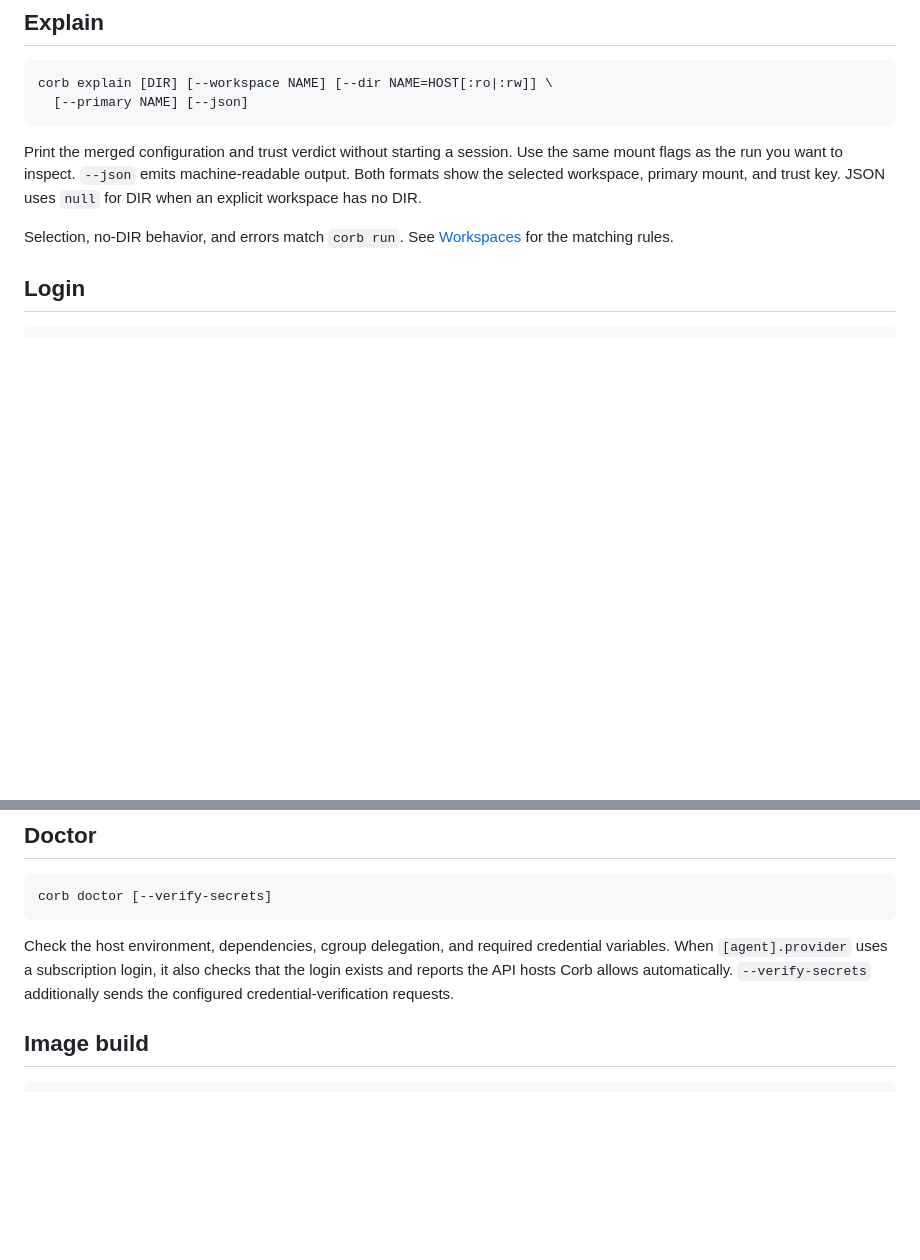
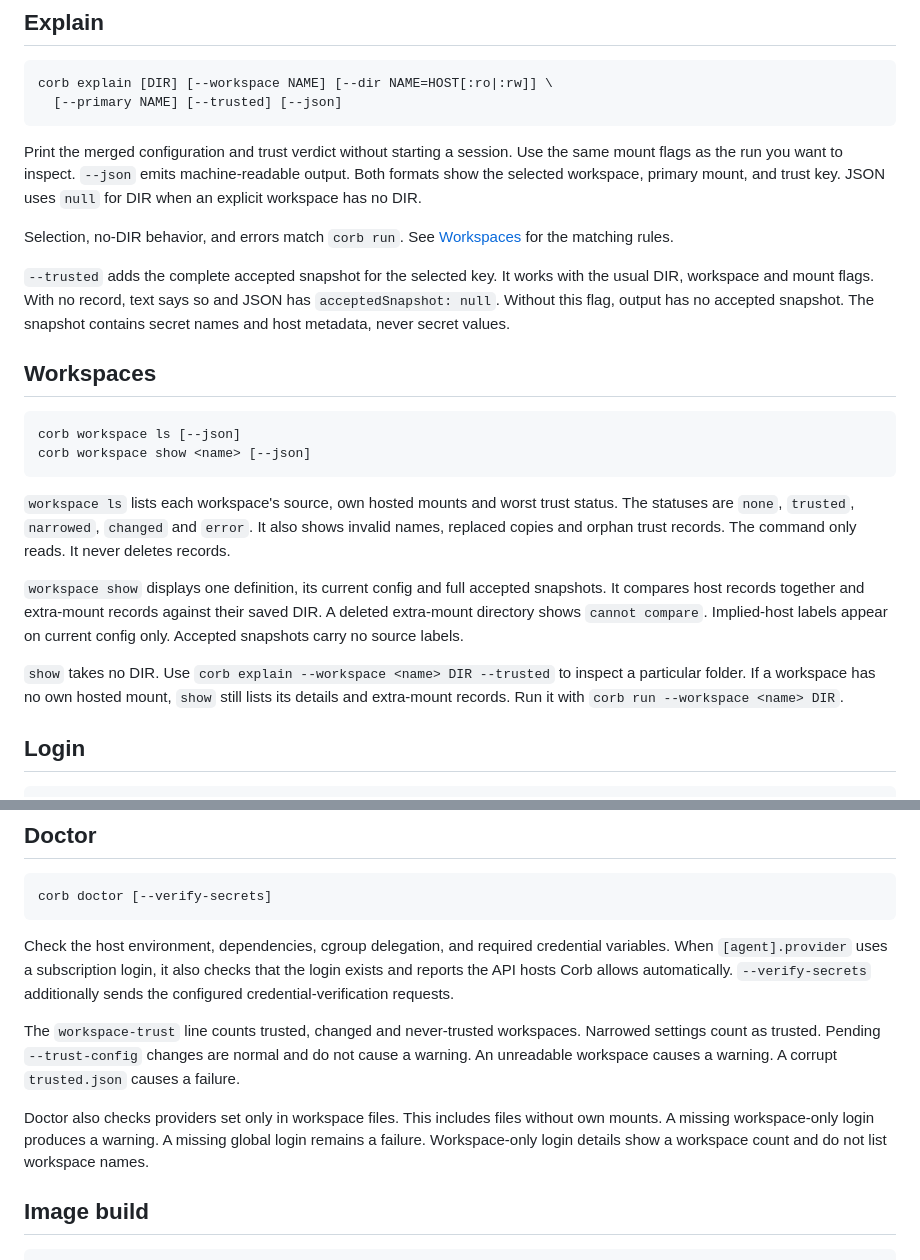
Before and after one commit to darccio/corb, a Markdown page: docs/cli.md, 2 parts joined by grey strips. Drawn GitHub-style; blank space fills up the shorter version.

````diff
--- a/docs/cli.md
+++ b/docs/cli.md
@@ -49,7 +49,7 @@ For persistent Pi transcripts and `--continue`, see the
 
 ```bash
 corb explain [DIR] [--workspace NAME] [--dir NAME=HOST[:ro|:rw]] \
-  [--primary NAME] [--json]
+  [--primary NAME] [--trusted] [--json]
 ```
 
 Print the merged configuration and trust verdict without starting a session. Use
@@ -59,6 +59,33 @@ and trust key. JSON uses `null` for DIR when an explicit workspace has no DIR.
 
 Selection, no-DIR behavior, and errors match `corb run`.
 See [Workspaces](workspaces.md#selection-and-primary-directory) for the matching rules.
+
+`--trusted` adds the complete accepted snapshot for the selected key.
+It works with the usual DIR, workspace and mount flags.
+With no record, text says so and JSON has `acceptedSnapshot: null`.
+Without this flag, output has no accepted snapshot.
+The snapshot contains secret names and host metadata, never secret values.
+
+## Workspaces
+
+```bash
+corb workspace ls [--json]
+corb workspace show <name> [--json]
+```
+
+`workspace ls` lists each workspace's source, own hosted mounts and worst trust status.
+The statuses are `none`, `trusted`, `narrowed`, `changed` and `error`.
+It also shows invalid names, replaced copies and orphan trust records.
+The command only reads. It never deletes records.
+
+`workspace show` displays one definition, its current config and full accepted snapshots.
+It compares host records together and extra-mount records against their saved DIR.
+A deleted extra-mount directory shows `cannot compare`.
+Implied-host labels appear on current config only. Accepted snapshots carry no source labels.
+
+`show` takes no DIR. Use `corb explain --workspace <name> DIR --trusted` to inspect a particular folder.
+If a workspace has no own hosted mount, `show` still lists its details and extra-mount records.
+Run it with `corb run --workspace <name> DIR`.
 
 ## Login
 
@@ -116,6 +143,14 @@ credential variables. When `[agent].provider` uses a subscription login, it also
 checks that the login exists and reports the API hosts Corb allows automatically.
 `--verify-secrets` additionally sends the configured credential-verification requests.
 
+The `workspace-trust` line counts trusted, changed and never-trusted workspaces.
+Narrowed settings count as trusted. Pending `--trust-config` changes are normal and do not cause a warning.
+An unreadable workspace causes a warning. A corrupt `trusted.json` causes a failure.
+
+Doctor also checks providers set only in workspace files. This includes files without own mounts.
+A missing workspace-only login produces a warning. A missing global login remains a failure.
+Workspace-only login details show a workspace count and do not list workspace names.
+
 ## Image build
 
 ```bash
````
Also changed, not shown: README.md (+12 -3 lines), docs/workspaces.md (+26 -0 lines).
